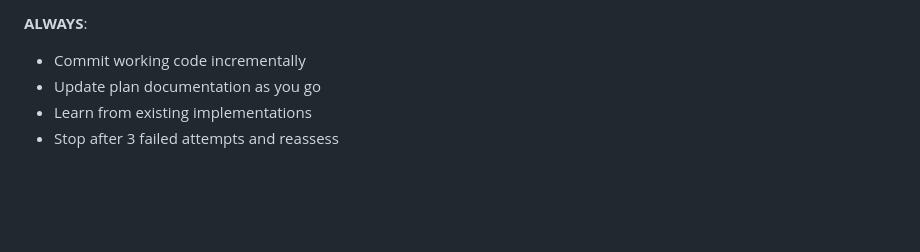
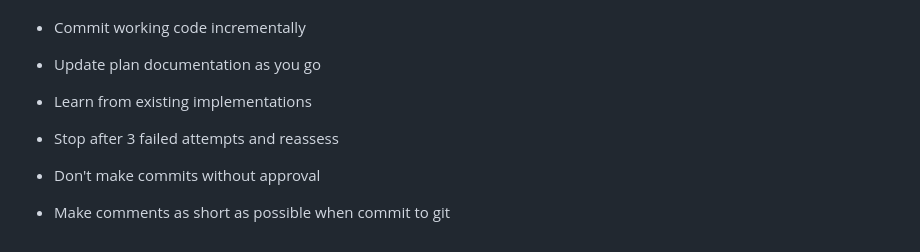
Before and after one commit to alexliao/tiris-backend, a Markdown page: CLAUDE.md, the part around the change. Drawn GitHub-style; blank space fills up the shorter version.

```diff
--- a/CLAUDE.md
+++ b/CLAUDE.md
@@ -152,3 +152,6 @@ When multiple valid approaches exist, choose based on:
 - Update plan documentation as you go
 - Learn from existing implementations
 - Stop after 3 failed attempts and reassess
+
+- Don't make commits without approval
+- Make comments as short as possible when commit to git
```
Also changed, not shown: PRODUCTION_UPDATE_PLAN.md (added, +414 -0 lines).
